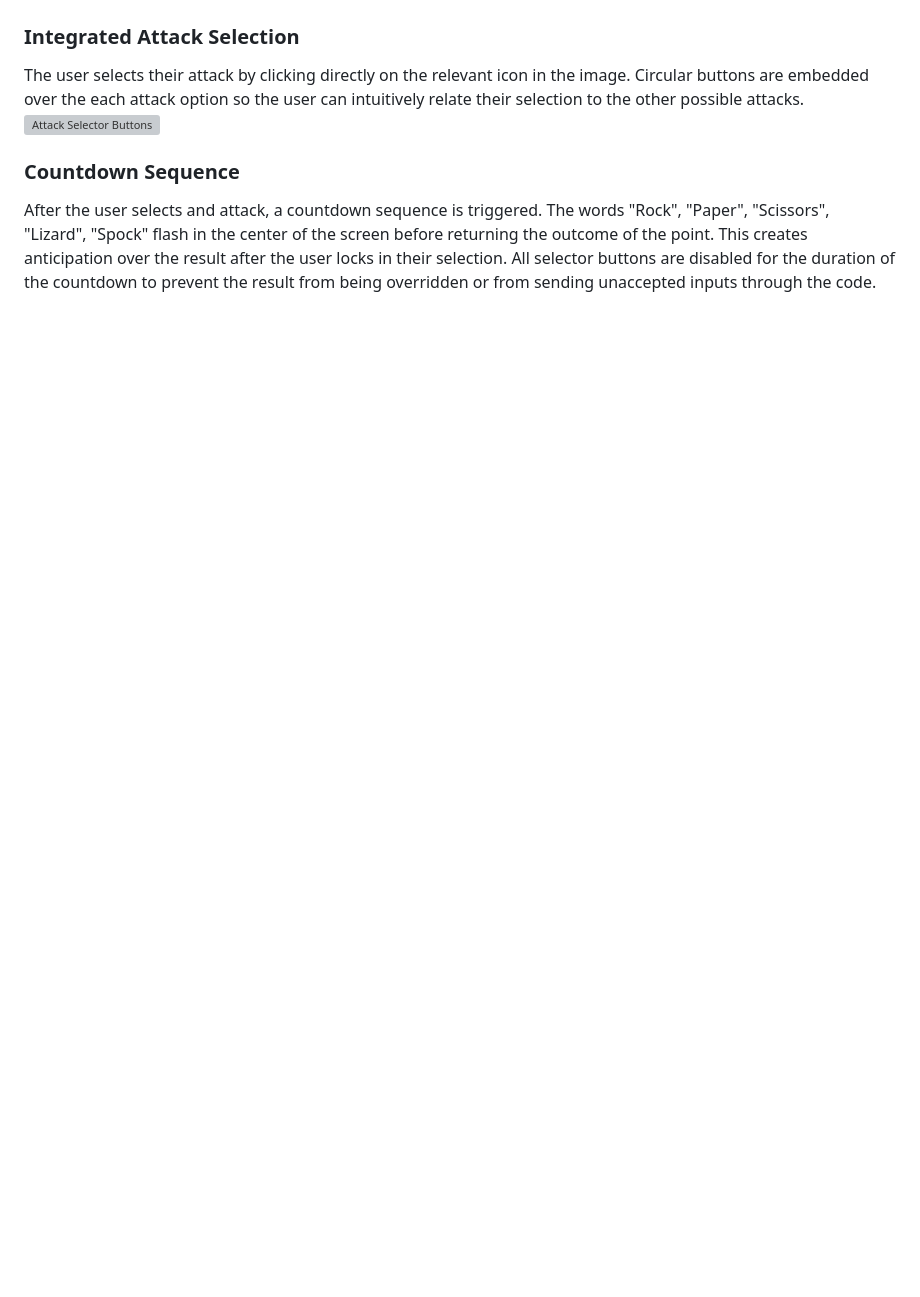
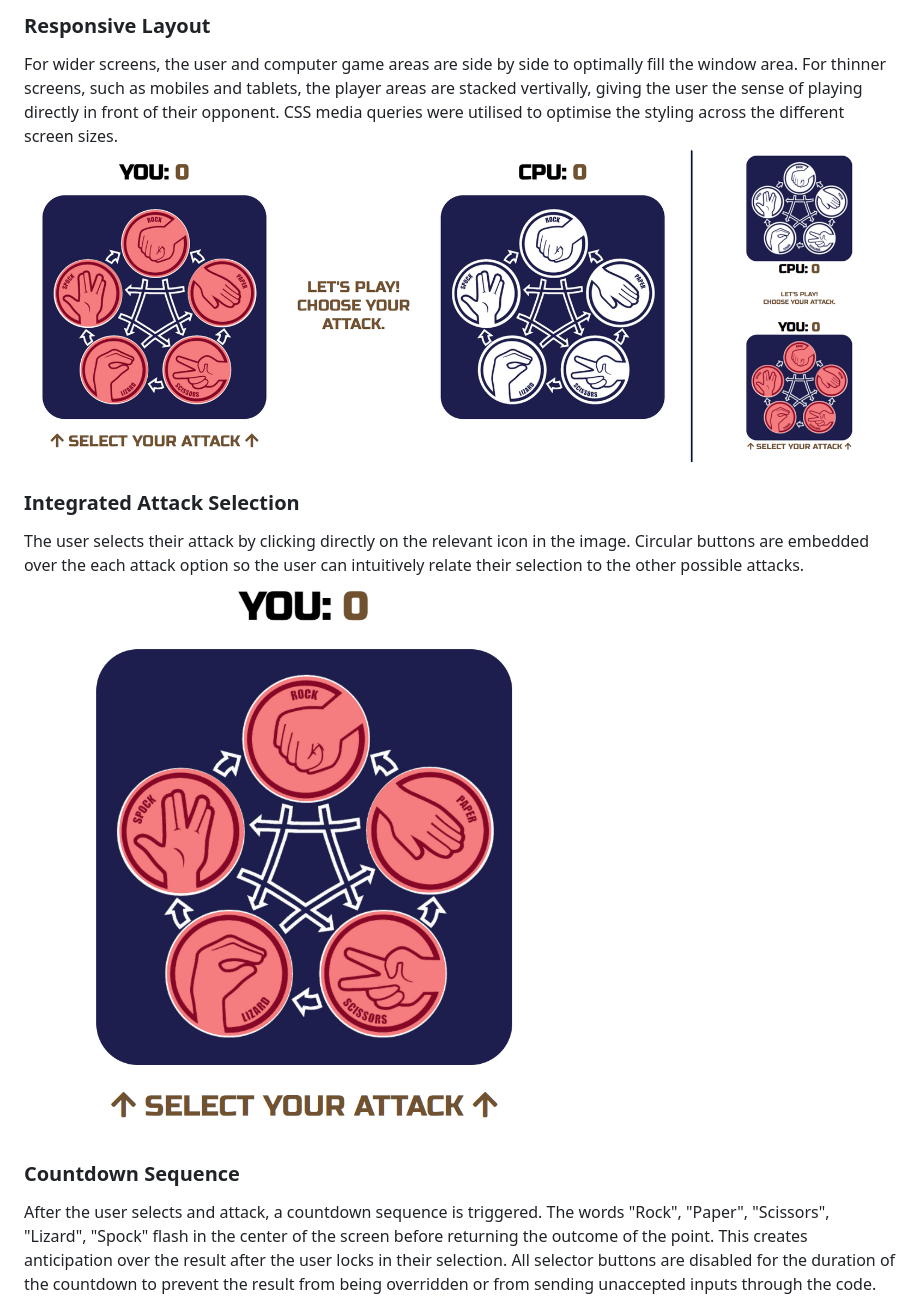
Before and after one commit to bens6477/rock-paper-scissors-lizard-spock, a Markdown page: README.md, the part around one of its changes. GitHub-like rendering; pictures changed too: assets/images/readme/layouts.png (added), assets/images/readme/selector-buttons.PNG (added); blank space fills up the shorter version; grey boxes are pictures that could not be loaded.

```diff
--- a/README.md
+++ b/README.md
@@ -67,8 +65,11 @@ The game area consists of two player areas - the user and the computer - contain
 
+### Responsive Layout
+For wider screens, the user and computer game areas are side by side to optimally fill the window area. For thinner screens, such as mobiles and tablets, the player areas are stacked vertivally, giving the user the sense of playing directly in front of their opponent. CSS media queries were utilised to optimise the styling across the different screen sizes.
+![Horizontal vs. Vertical Stacking](assets/images/readme/layouts.png)
 
 ### Integrated Attack Selection
 The user selects their attack by clicking directly on the relevant icon in the image. Circular buttons are embedded over the each attack option so the user can intuitively relate their selection to the other possible attacks.
-![Attack Selector Buttons]()
+![Attack Selector Buttons](assets/images/readme/selector-buttons.PNG)
 
 ### Countdown Sequence
 After the user selects and attack, a countdown sequence is triggered. The words "Rock", "Paper", "Scissors", "Lizard", "Spock" flash in the center of the screen before returning the outcome of the point. This creates anticipation over the result after the user locks in their selection. All selector buttons are disabled for the duration of the countdown to prevent the result from being overridden or from sending unaccepted inputs through the code.
```
Also changed, not shown: other parts of README.md (+6 -14 lines), assets/images/readme/declaring-winner.PNG (added), assets/images/readme/error-catching.PNG (added), assets/images/readme/instructions.PNG (added), 3 other files.
